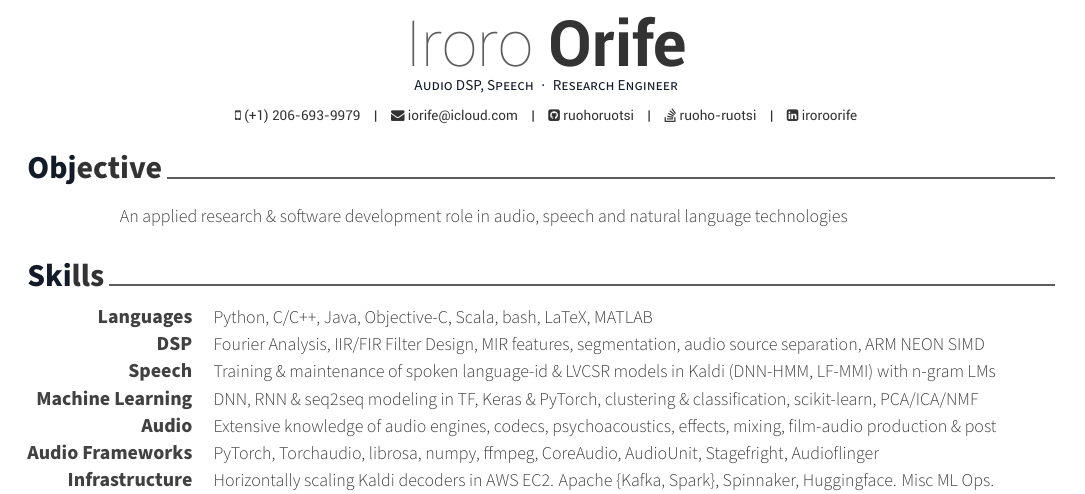
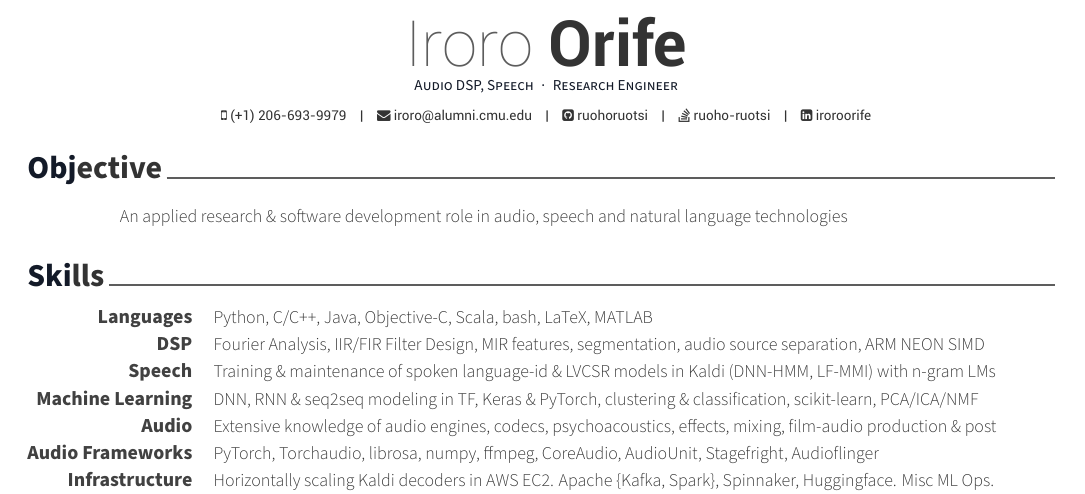
Before and after one commit to ruohoruotsi/cv, a LaTeX CV (cv.tex): part of page 1 of 2, cut so that both start at the same text. Compiled offline with XeLaTeX.

Commit message:
[UPDATE] courrier electronique

```diff
--- a/cv.tex
+++ b/cv.tex
@@ -57,7 +57,7 @@
 %\address{246-1002, Gwangmyeongmayrouge Apt. 86, Cheongna lime-ro, Seo-gu, Incheon-si, 404-180, Rep. of KOREA}
 
 \mobile{(+1) 206-693-9979}
-\email{iorife@icloud.com}
+\email{iroro@alumni.cmu.edu}
 %\homepage{www.posquit0.com}
 \github{ruohoruotsi}
 \linkedin{iroroorife}
```
Also changed, not shown: cv.pdf.
